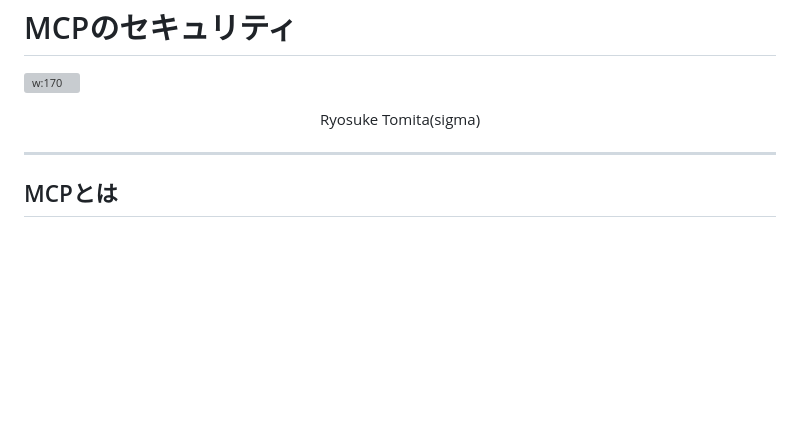
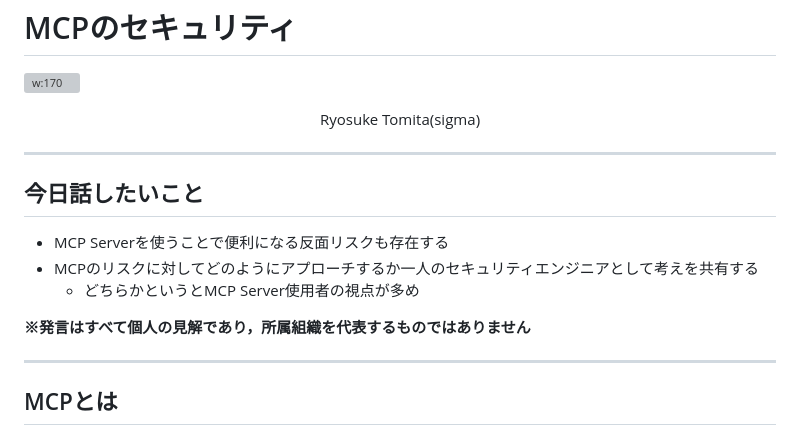
Before and after one commit to RyosukeDTomita/marp_env, a Markdown page: 20250702_qiitabash/mcp_security.md, the part around the change printed below. GitHub-like rendering; blank space fills up the shorter version; grey boxes are pictures that could not be loaded.

```diff
--- a/20250702_qiitabash/mcp_security.md
+++ b/20250702_qiitabash/mcp_security.md
@@ -37,6 +37,16 @@ footer: Qiita Bash 2025/07/02
 
 ---
 
+## 今日話したいこと
+
+- MCP Serverを使うことで便利になる反面リスクも存在する
+- MCPのリスクに対してどのようにアプローチするか一人のセキュリティエンジニアとして考えを共有する
+  - どちらかというとMCP Server使用者の視点が多め
+
+**※発言はすべて個人の見解であり，所属組織を代表するものではありません**
+
+---
+
 ## MCPとは
 
 - MCP(Model Context Protocol)は，アプリケーションがLLMにコンテキストを提供するためのオープンプロトコル
```
Also changed, not shown: other parts of 20250702_qiitabash/mcp_security.md (+91 -19 lines), 20250702_qiitabash/memo.md (added, +15 -0 lines), 20250702_qiitabash/assets/call.png (added), 20250702_qiitabash/assets/tools.png (added), 1 other file.
